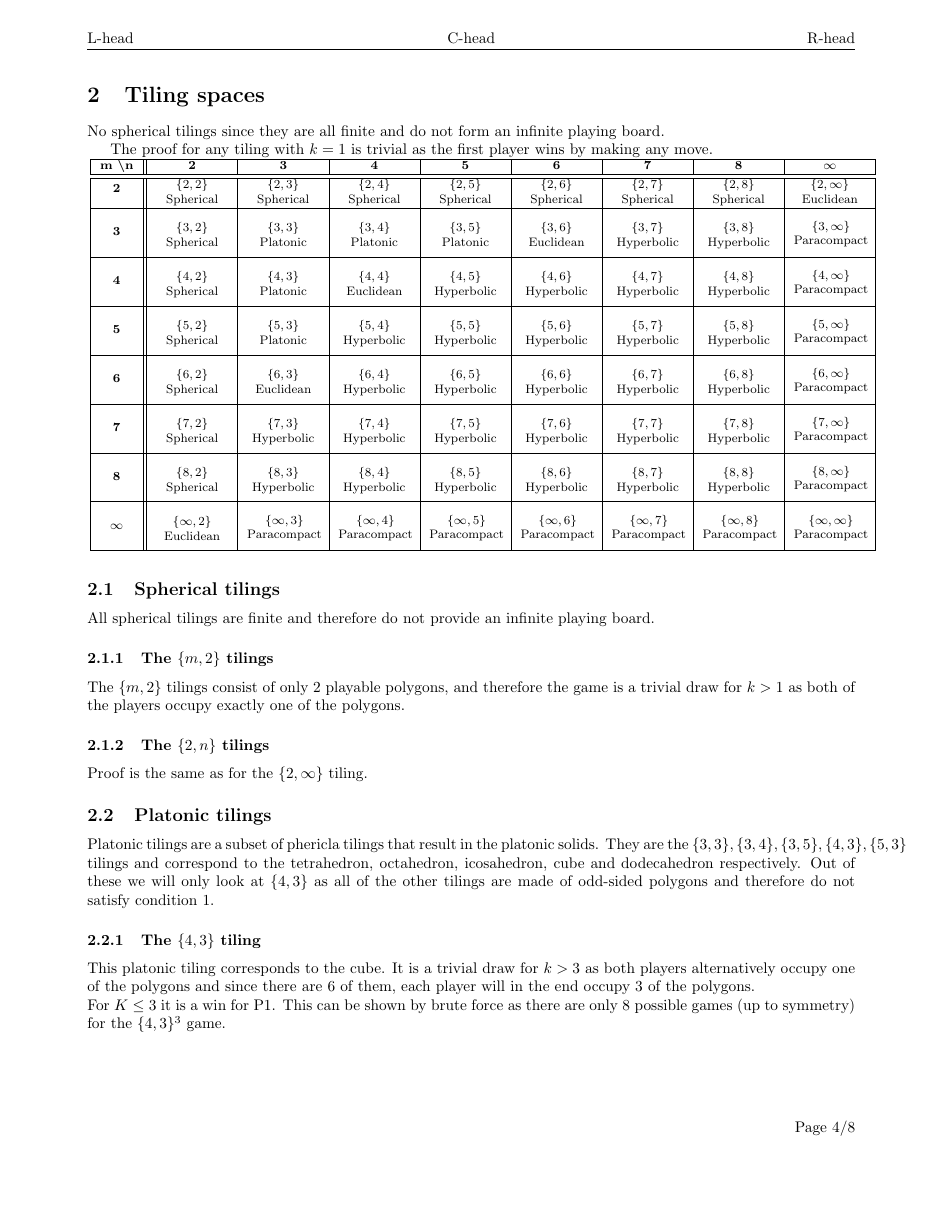
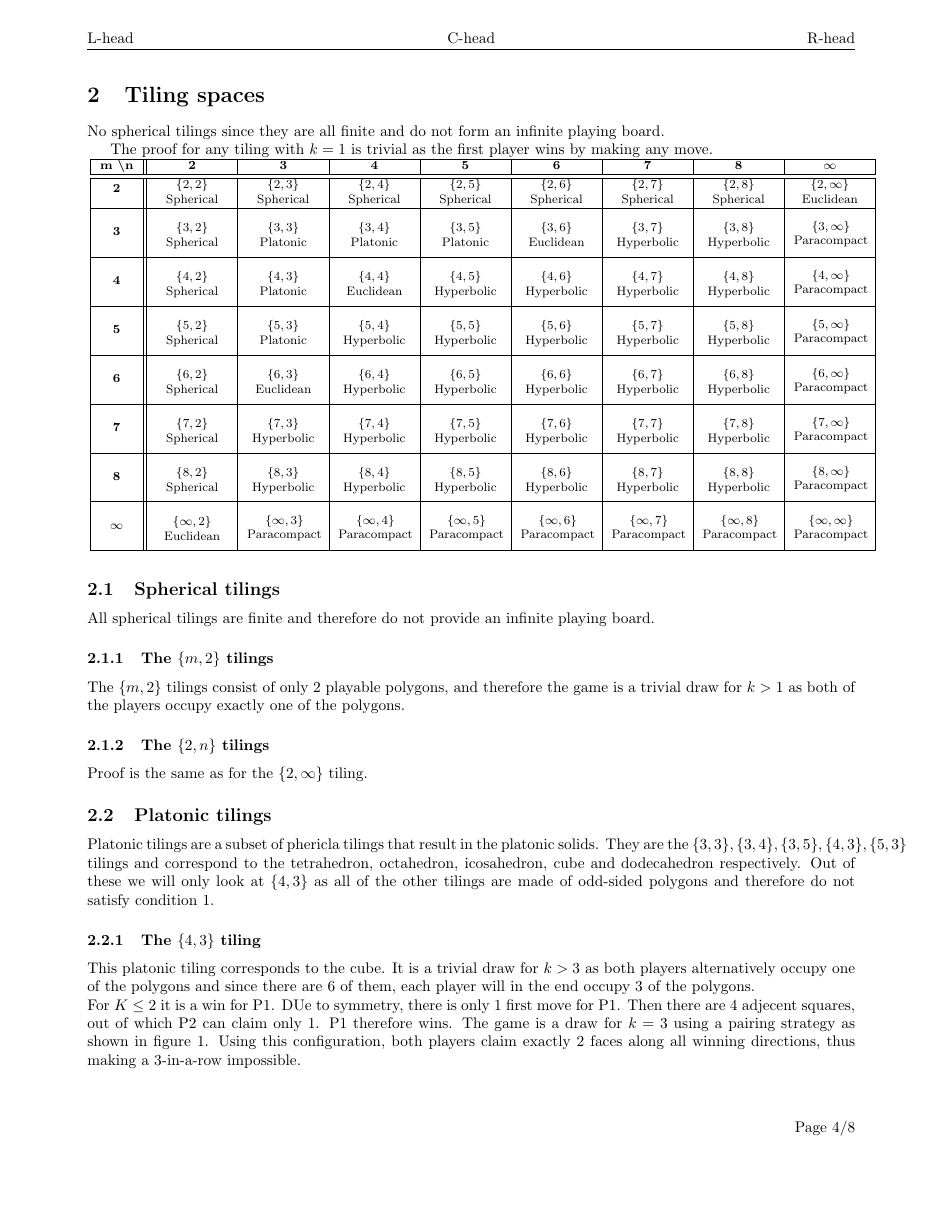
Before and after one commit to HiperLoop/mnk, a LaTeX document (tex/main.tex): page 4 of 8. Compiled offline with pdfLaTeX.

Commit message:
updated {4, 3} proofs and added a figure

```diff
--- a/tex/main.tex
+++ b/tex/main.tex
@@ -239,4 +239,4 @@
             Out of these we will only look at $\{4, 3\}$ as all of the other tilings are made of odd-sided polygons and therefore do not satisfy condition \ref{m_condition}.
             \subsubsection{The $\{4, 3\}$ tiling}
                 This platonic tiling corresponds to the cube. It is a trivial draw for $k > 3$ as both players alternatively occupy one of the polygons and since there are 6 of them, each player will in the end occupy 3 of the polygons.\\
-                For $K \le 3$ it is a win for P1. This can be shown by brute force as there are only 8 possible games (up to symmetry) for the $\{4, 3\}^3$ game.
+                For $K \le 2$ it is a win for P1. DUe to symmetry, there is only 1 first move for P1. Then there are 4 adjecent squares, out of which P2 can claim only 1. P1 therefore wins. The game is a draw for $k = 3$ using a pairing strategy as shown in figure \ref{fig:(4, 3)-3}. Using this configuration, both players claim exactly 2 faces along all winning directions, thus making a 3-in-a-row impossible.
@@ -243,3 +247,5 @@
+                    \label{fig:(4, 3)-3}
+                \end{figure}
         \subsection{Euclidean tilings}
             The only regular tilings of Euclidean space are $\{2, \infty\}, \{3, 6\}, \{4, 4\}, \{6, 3\}, \{\infty, 2\}$. We do not look at the $\{\infty, 2\}$ tiling as it does not provide an infinite playing board. We also exclude the $ \{3, 6\}$ tiling as it does not satisfy condition \ref{m_condition}. Finally, we also do not spend too much time looking at the $\{4, 4\}$ tiling as this is the case with regular $m, n, k$-games and has been studied extensively. We are left with the $\{2, \infty\}$ and $\{6, 3\}$ tilings, which we take a close look at.
 
```
Also changed, not shown: tex/main.pdf, tex/main.tex (4 more changed lines), 1 other file.
